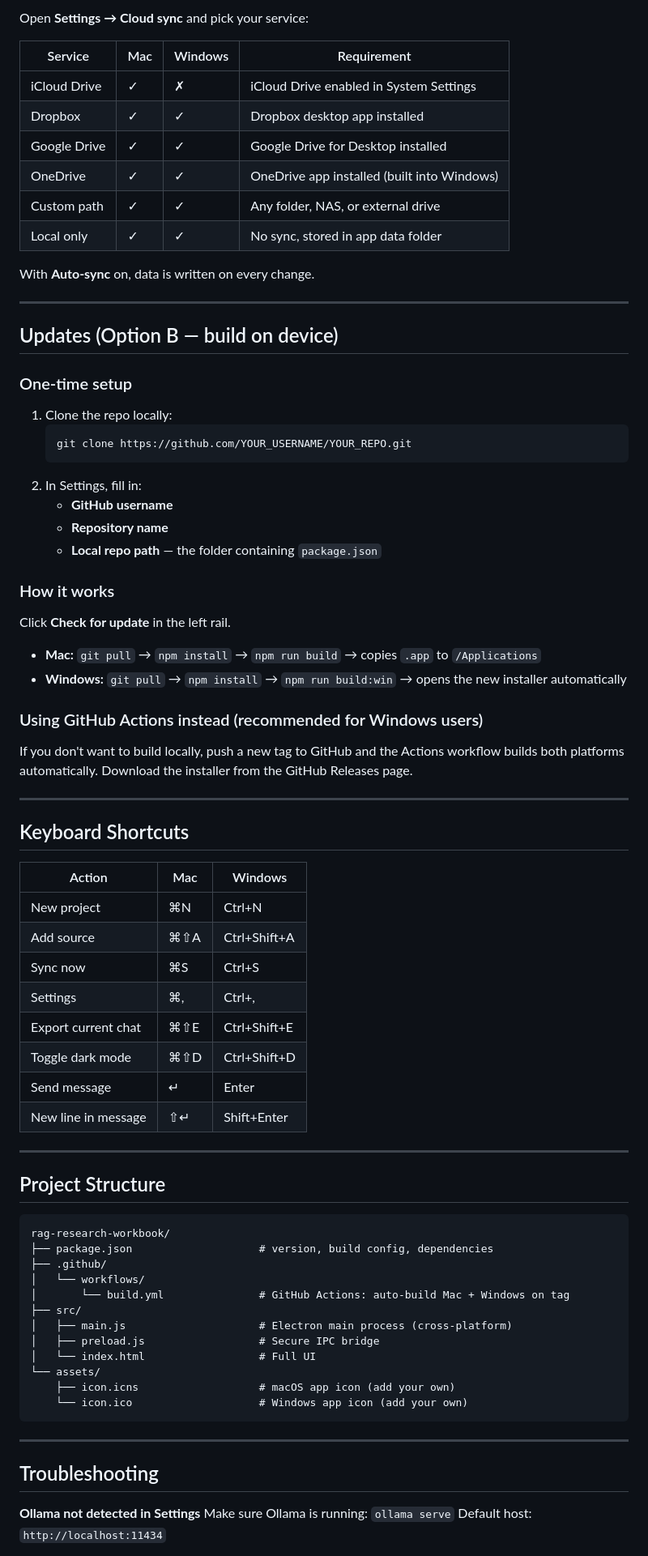
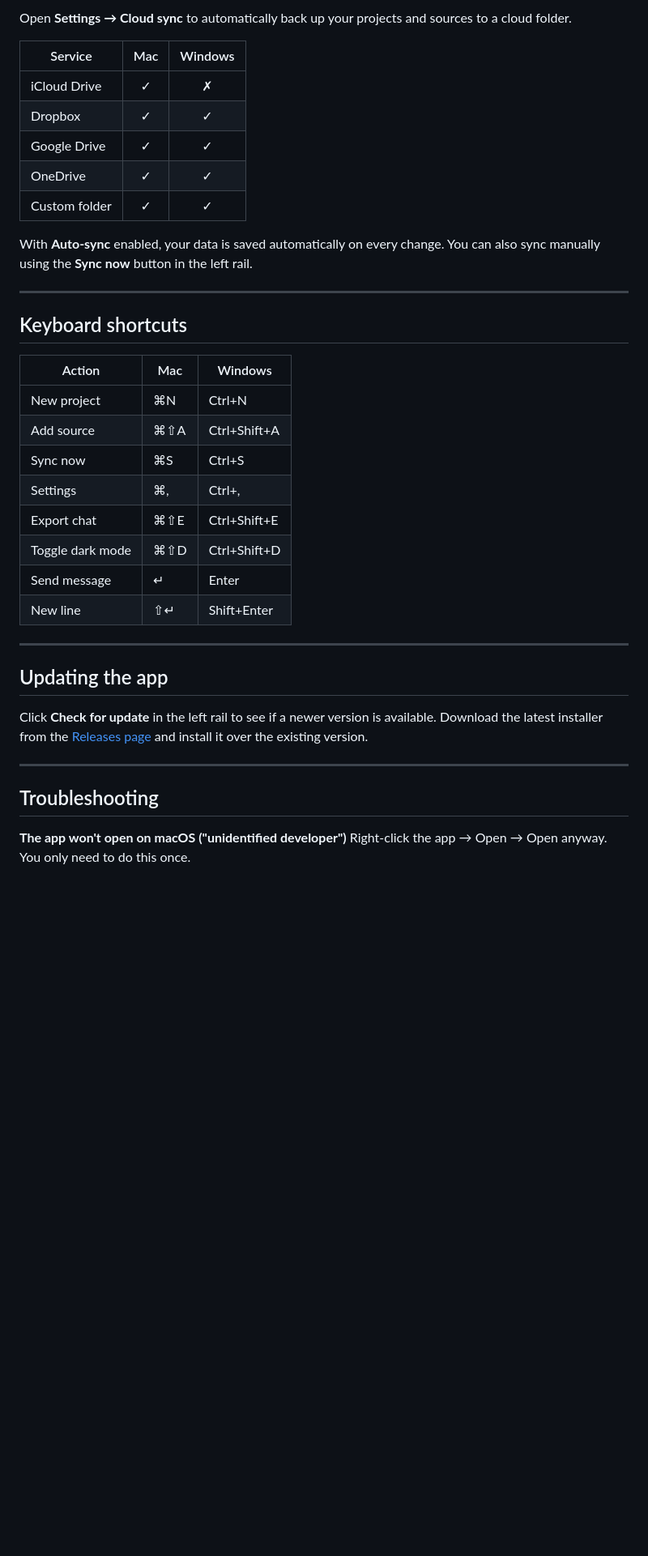
Before and after one commit to 5Cats-Armageddon/rag-research-workbook, a Markdown page: README.md, the part around one of its changes. Shown at 81% size. Rendered like a GitHub page; blank space fills up the shorter version.

````diff
--- a/README.md
+++ b/README.md
@@ -156,46 +103,19 @@ Output: **AIFF** (Mac) or **WAV** (Windows)
 
-Open **Settings → Cloud sync** and pick your service:
+Open **Settings → Cloud sync** to automatically back up your projects and sources to a cloud folder.
 
-| Service | Mac | Windows | Requirement |
-|---------|-----|---------|-------------|
-| iCloud Drive | ✓ | ✗ | iCloud Drive enabled in System Settings |
-| Dropbox | ✓ | ✓ | Dropbox desktop app installed |
-| Google Drive | ✓ | ✓ | Google Drive for Desktop installed |
-| OneDrive | ✓ | ✓ | OneDrive app installed (built into Windows) |
-| Custom path | ✓ | ✓ | Any folder, NAS, or external drive |
-| Local only | ✓ | ✓ | No sync, stored in app data folder |
+| Service | Mac | Windows |
+|---------|:---:|:-------:|
+| iCloud Drive | ✓ | ✗ |
+| Dropbox | ✓ | ✓ |
+| Google Drive | ✓ | ✓ |
+| OneDrive | ✓ | ✓ |
+| Custom folder | ✓ | ✓ |
 
-With **Auto-sync** on, data is written on every change.
+With **Auto-sync** enabled, your data is saved automatically on every change. You can also sync manually using the **Sync now** button in the left rail.
 
 ---
 
-## Updates (Option B — build on device)
-
-### One-time setup
-
-1. Clone the repo locally:
-   ```bash
-   git clone https://github.com/YOUR_USERNAME/YOUR_REPO.git
-   ```
-2. In Settings, fill in:
-   - **GitHub username**
-   - **Repository name**
-   - **Local repo path** — the folder containing `package.json`
-
-### How it works
-
-Click **Check for update** in the left rail.
-
-- **Mac:** `git pull` → `npm install` → `npm run build` → copies `.app` to `/Applications`
-- **Windows:** `git pull` → `npm install` → `npm run build:win` → opens the new installer automatically
-
-### Using GitHub Actions instead (recommended for Windows users)
-
-If you don't want to build locally, push a new tag to GitHub and the Actions workflow builds both platforms automatically. Download the installer from the GitHub Releases page.
-
----
-
-## Keyboard Shortcuts
+## Keyboard shortcuts
 
 | Action | Mac | Windows |
 |--------|-----|---------|
@@ -203,35 +123,21 @@ If you don't want to build locally, push a new tag to GitHub and the Actions wor
 | Add source | ⌘⇧A | Ctrl+Shift+A |
 | Sync now | ⌘S | Ctrl+S |
 | Settings | ⌘, | Ctrl+, |
-| Export current chat | ⌘⇧E | Ctrl+Shift+E |
+| Export chat | ⌘⇧E | Ctrl+Shift+E |
 | Toggle dark mode | ⌘⇧D | Ctrl+Shift+D |
 | Send message | ↵ | Enter |
-| New line in message | ⇧↵ | Shift+Enter |
+| New line | ⇧↵ | Shift+Enter |
 
 ---
 
-## Project Structure
+## Updating the app
 
-```
-rag-research-workbook/
-├── package.json                    # version, build config, dependencies
-├── .github/
-│   └── workflows/
-│       └── build.yml               # GitHub Actions: auto-build Mac + Windows on tag
-├── src/
-│   ├── main.js                     # Electron main process (cross-platform)
-│   ├── preload.js                  # Secure IPC bridge
-│   └── index.html                  # Full UI
-└── assets/
-    ├── icon.icns                   # macOS app icon (add your own)
-    └── icon.ico                    # Windows app icon (add your own)
-```
+Click **Check for update** in the left rail to see if a newer version is available. Download the latest installer from the [Releases page](https://github.com/5Cats-Armageddon/rag-research-workbook/releases) and install it over the existing version.
 
 ---
 
 ## Troubleshooting
 
-**Ollama not detected in Settings**
-Make sure Ollama is running: `ollama serve`
-Default host: `http://localhost:11434`
+**The app won't open on macOS ("unidentified developer")**
+Right-click the app → Open → Open anyway. You only need to do this once.
 
````
Also changed, not shown: other parts of README.md (+83 -138 lines).
